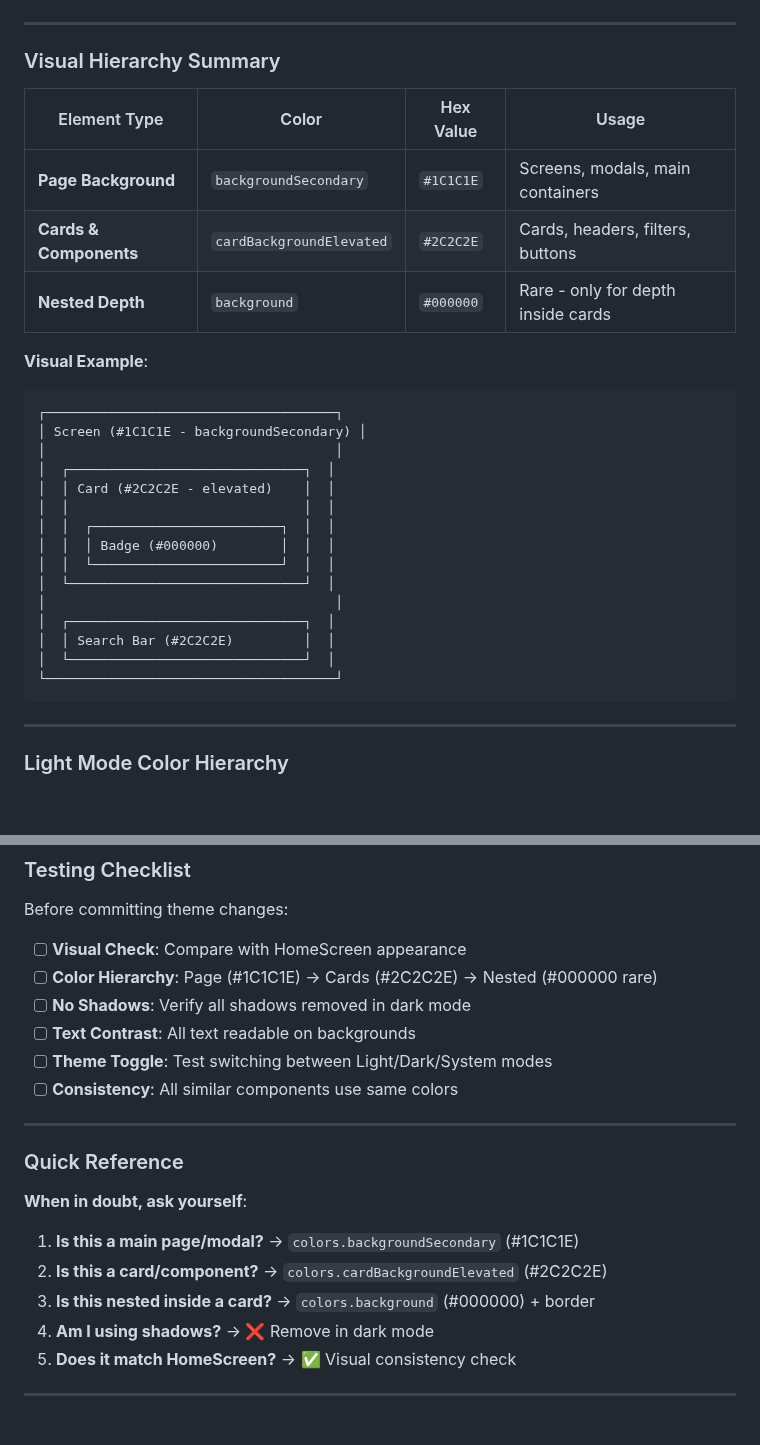
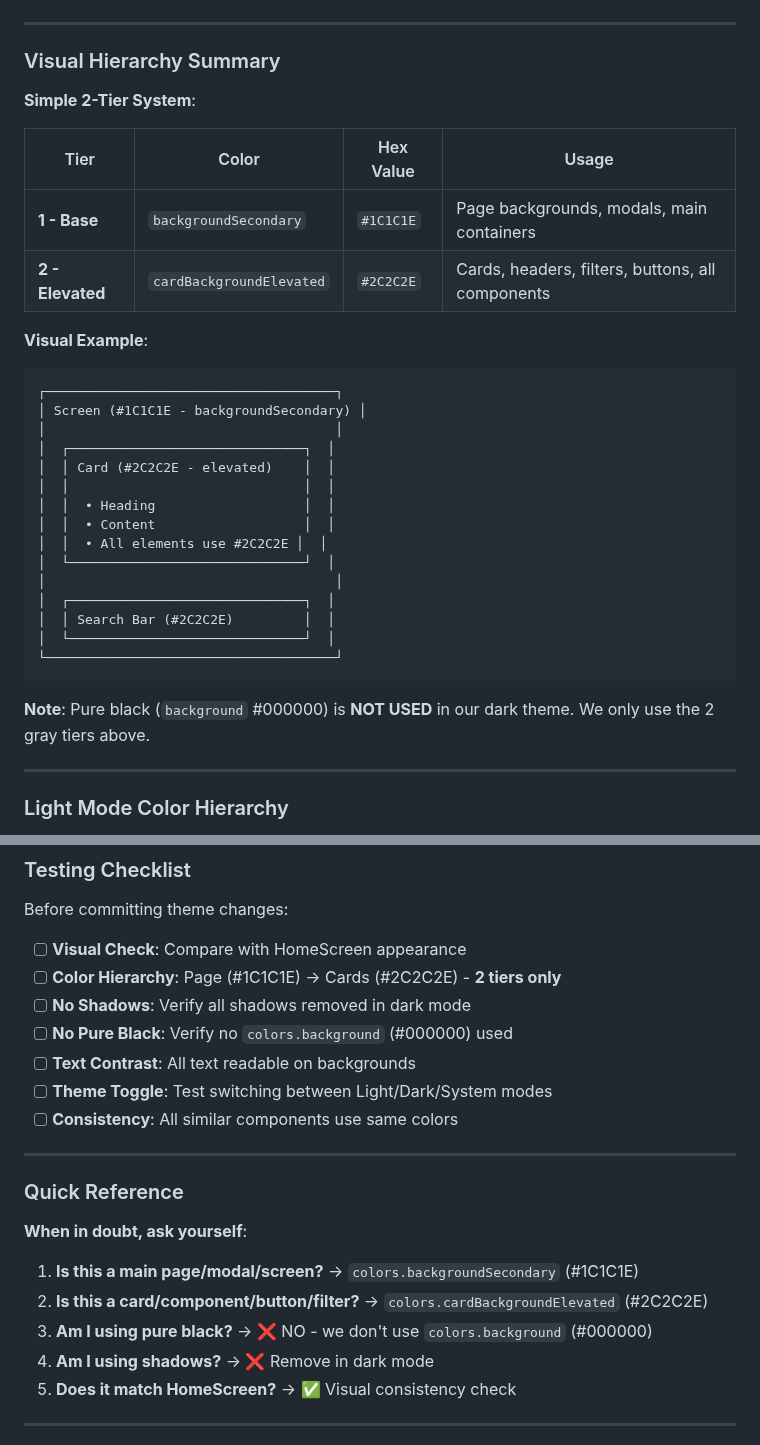
Before and after one commit to TQyronStudio/SelfRiseV2, a Markdown page: technical-guides.md, 2 parts joined by grey strips. GitHub-like rendering; blank space fills up the shorter version.

````diff
--- a/technical-guides.md
+++ b/technical-guides.md
@@ -127,11 +106,12 @@ const styles = StyleSheet.create({
 
 ### Visual Hierarchy Summary
 
-| Element Type | Color | Hex Value | Usage |
-|--------------|-------|-----------|-------|
-| **Page Background** | `backgroundSecondary` | `#1C1C1E` | Screens, modals, main containers |
-| **Cards & Components** | `cardBackgroundElevated` | `#2C2C2E` | Cards, headers, filters, buttons |
-| **Nested Depth** | `background` | `#000000` | Rare - only for depth inside cards |
+**Simple 2-Tier System**:
+
+| Tier | Color | Hex Value | Usage |
+|------|-------|-----------|-------|
+| **1 - Base** | `backgroundSecondary` | `#1C1C1E` | Page backgrounds, modals, main containers |
+| **2 - Elevated** | `cardBackgroundElevated` | `#2C2C2E` | Cards, headers, filters, buttons, all components |
 
 **Visual Example**:
 ```
@@ -141,9 +121,9 @@ const styles = StyleSheet.create({
 │  ┌──────────────────────────────┐  │
 │  │ Card (#2C2C2E - elevated)    │  │
 │  │                              │  │
-│  │  ┌────────────────────────┐  │  │
-│  │  │ Badge (#000000)        │  │  │
-│  │  └────────────────────────┘  │  │
+│  │  • Heading                   │  │
+│  │  • Content                   │  │
+│  │  • All elements use #2C2C2E │  │
 │  └──────────────────────────────┘  │
 │                                     │
 │  ┌──────────────────────────────┐  │
@@ -151,6 +131,8 @@ const styles = StyleSheet.create({
 │  └──────────────────────────────┘  │
 └─────────────────────────────────────┘
 ```
+
+**Note**: Pure black (`background` #000000) is **NOT USED** in our dark theme. We only use the 2 gray tiers above.
 
 ---
 
@@ -386,8 +367,9 @@ const styles = StyleSheet.create({
 Before committing theme changes:
 
 - [ ] **Visual Check**: Compare with HomeScreen appearance
-- [ ] **Color Hierarchy**: Page (#1C1C1E) → Cards (#2C2C2E) → Nested (#000000 rare)
+- [ ] **Color Hierarchy**: Page (#1C1C1E) → Cards (#2C2C2E) - **2 tiers only**
 - [ ] **No Shadows**: Verify all shadows removed in dark mode
+- [ ] **No Pure Black**: Verify no `colors.background` (#000000) used
 - [ ] **Text Contrast**: All text readable on backgrounds
 - [ ] **Theme Toggle**: Test switching between Light/Dark/System modes
 - [ ] **Consistency**: All similar components use same colors
@@ -398,9 +380,9 @@ Before committing theme changes:
 
 **When in doubt, ask yourself**:
 
-1. **Is this a main page/modal?** → `colors.backgroundSecondary` (#1C1C1E)
-2. **Is this a card/component?** → `colors.cardBackgroundElevated` (#2C2C2E)
-3. **Is this nested inside a card?** → `colors.background` (#000000) + border
+1. **Is this a main page/modal/screen?** → `colors.backgroundSecondary` (#1C1C1E)
+2. **Is this a card/component/button/filter?** → `colors.cardBackgroundElevated` (#2C2C2E)
+3. **Am I using pure black?** → ❌ NO - we don't use `colors.background` (#000000)
 4. **Am I using shadows?** → ❌ Remove in dark mode
 5. **Does it match HomeScreen?** → ✅ Visual consistency check
 
````
Also changed, not shown: other parts of technical-guides.md (+15 -37 lines).
